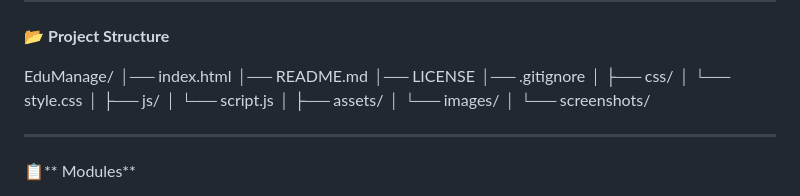
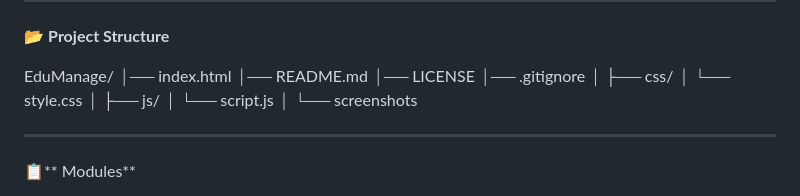
Before and after one commit to raji1617/EduManage, a Markdown page: README.md, the part around one of its changes. Drawn GitHub-style.

```diff
--- a/README.md
+++ b/README.md
@@ -43,10 +43,7 @@ EduManage/
 ├── js/
 │   └── script.js
 │
-├── assets/
-│   └── images/
-│
-└── screenshots/
+└── screenshots
 
 ---
 
```
Also changed, not shown: other parts of README.md (+15 -0 lines).
